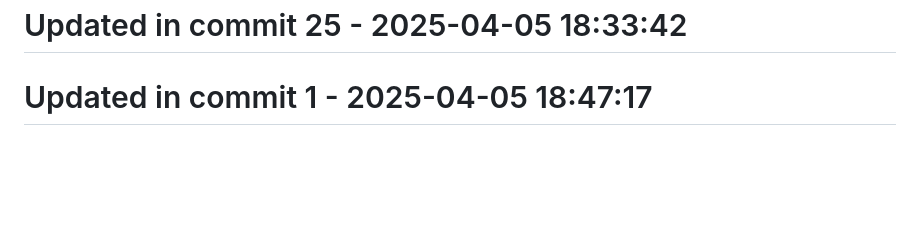
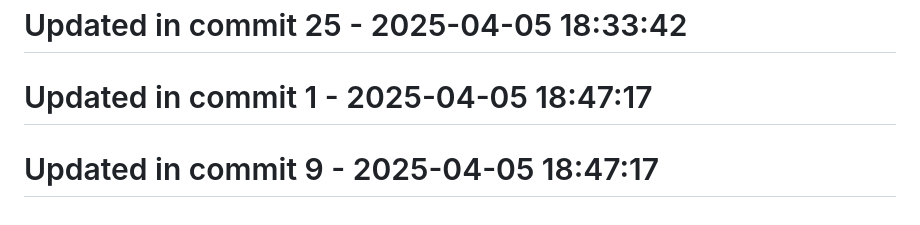
Before and after one commit to llamasearchai/llamaanki, a Markdown page: README.md, the part around the change. GitHub-like rendering; blank space fills up the shorter version.

```diff
--- a/README.md
+++ b/README.md
@@ -233,3 +233,5 @@ This project is licensed under the MIT License - see the [LICENSE](LICENSE) file
 # Updated in commit 25 - 2025-04-05 18:33:42
 
 # Updated in commit 1 - 2025-04-05 18:47:17
+
+# Updated in commit 9 - 2025-04-05 18:47:17
```
